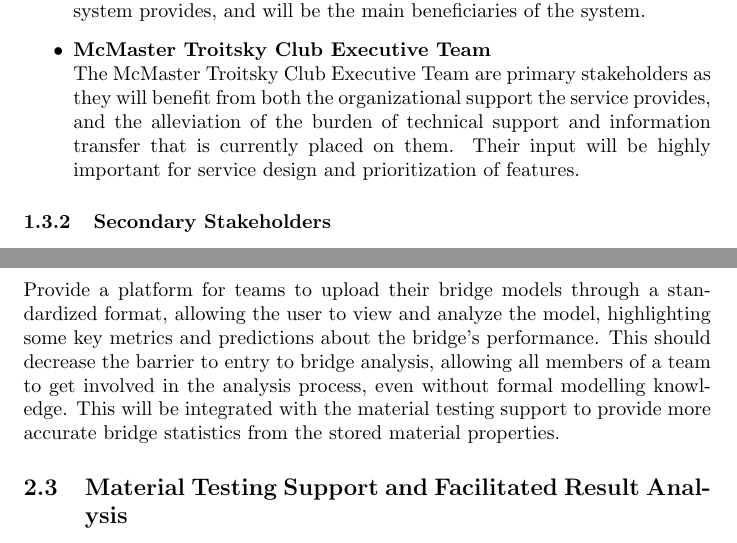
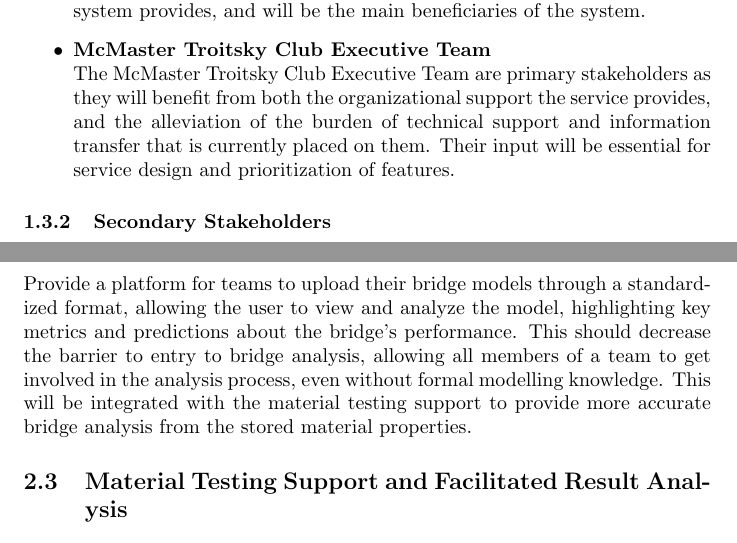
Before and after one commit to JackEaston4/Troitsky-Toolbox, a LaTeX document (docs/ProblemStatementAndGoals/ProblemStatement.tex): two parts of pages 2 and 3 of 5, joined at a grey line, cut so that both start at the same text. Compiled offline with pdfLaTeX; a LaTeX package or settings file that is missing is left out.

Commit message:
Small grammar changes

```diff
--- a/docs/ProblemStatementAndGoals/ProblemStatement.tex
+++ b/docs/ProblemStatementAndGoals/ProblemStatement.tex
@@ -73,7 +73,7 @@
     \\
  The McMaster Troitsky Club Executive Team are primary stakeholders as they will benefit from
 both the organizational support the service provides, and the alleviation of the burden of technical
-support and information transfer that is currently placed on them. Their input will be highly important
+support and information transfer that is currently placed on them. Their input will be essential
 for service design and prioritization of features.
 \end{itemize}
 
@@ -117,10 +117,10 @@
 
 \subsection{Key Model Analysis Features and Bridge Predictions}
 Provide a platform for teams to upload their bridge models through a standardized format, allowing the user to
-view and analyze the model, highlighting some key metrics and predictions about the bridge's performance. This should decrease
+view and analyze the model, highlighting key metrics and predictions about the bridge's performance. This should decrease
 the barrier to entry to bridge analysis, allowing all members of a team to get involved in the analysis process, even without
 formal modelling knowledge. This will be integrated with the material testing support to provide more accurate
-bridge statistics from the stored material properties.
+bridge analysis from the stored material properties.
 
 \subsection{Material Testing Support and Facilitated Result Analysis}
 As the McMaster Troitsky club begins to standardize knowledge collection, material testing data
```
